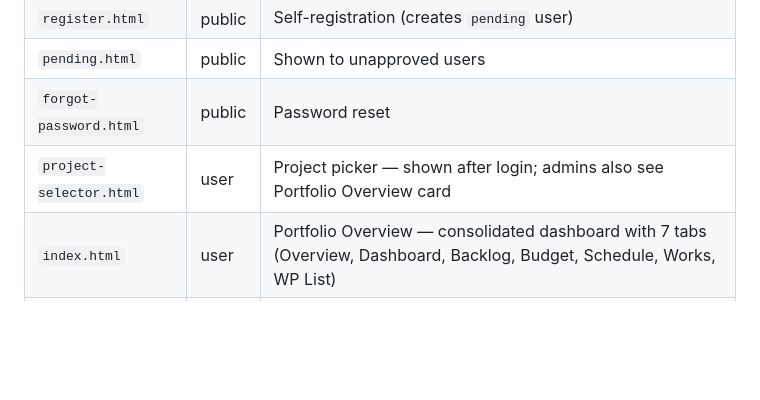
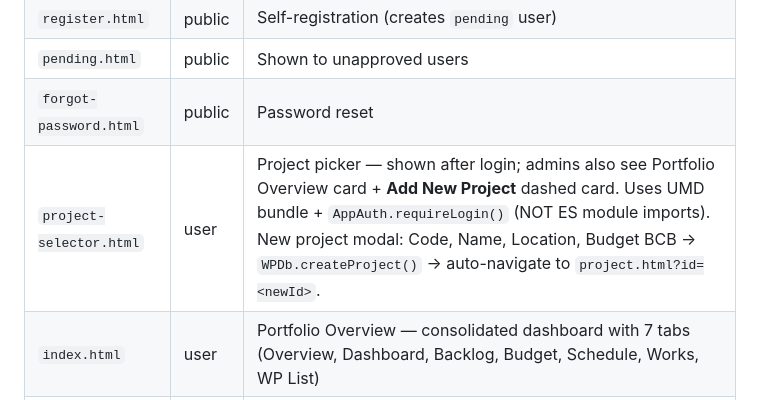
Before and after one commit to PMODepartment/prc-app, a Markdown page: CLAUDE.md, the part around the change. Rendered like a GitHub page; blank space fills up the shorter version.

Commit message:
CLAUDE.md: document project-selector rewrite and New Project feature
Co-Authored-By: Claude Sonnet 4.6 <noreply@anthropic.com>

```diff
--- a/CLAUDE.md
+++ b/CLAUDE.md
@@ -30,7 +30,7 @@ Work Package Management (WPM) Dashboard for Megawide Construction Corporation EP
 | `register.html` | public | Self-registration (creates `pending` user) |
 | `pending.html` | public | Shown to unapproved users |
 | `forgot-password.html` | public | Password reset |
-| `project-selector.html` | user | Project picker — shown after login; admins also see Portfolio Overview card |
+| `project-selector.html` | user | Project picker — shown after login; admins also see Portfolio Overview card + **Add New Project** dashed card. Uses UMD bundle + `AppAuth.requireLogin()` (NOT ES module imports). New project modal: Code, Name, Location, Budget BCB → `WPDb.createProject()` → auto-navigate to `project.html?id=<newId>`. |
 | `index.html` | user | Portfolio Overview — consolidated dashboard with 7 tabs (Overview, Dashboard, Backlog, Budget, Schedule, Works, WP List) |
 | `project.html` | user | Single project dashboard — tabs: Overview, Dashboard, Backlog, WP List |
 | `wp-form.html` | user | Add / edit work package |
```
